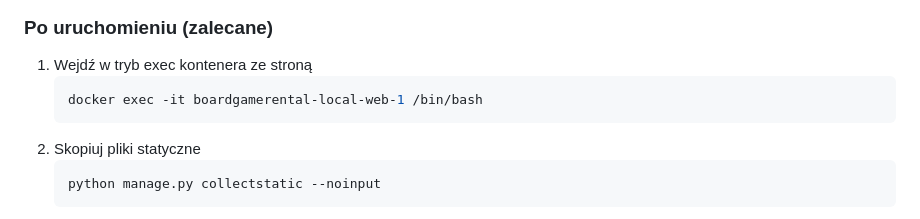
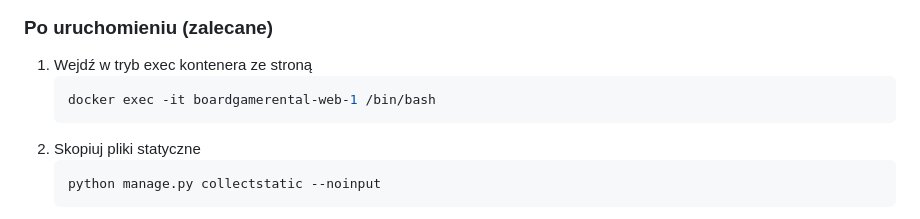
Before and after one commit to board-game-rental/boardgamerental, a Markdown page: README.md, the part around the change. Drawn GitHub-style.

````diff
--- a/README.md
+++ b/README.md
@@ -58,7 +58,7 @@ Po wykonaniu powyższych kroków strona powinna już działać i być dostępna
 
 1. Wejdź w tryb exec kontenera ze stroną
    ```sh
-   docker exec -it boardgamerental-local-web-1 /bin/bash
+   docker exec -it boardgamerental-web-1 /bin/bash
    ```
 2. Skopiuj pliki statyczne
    ```sh
````
